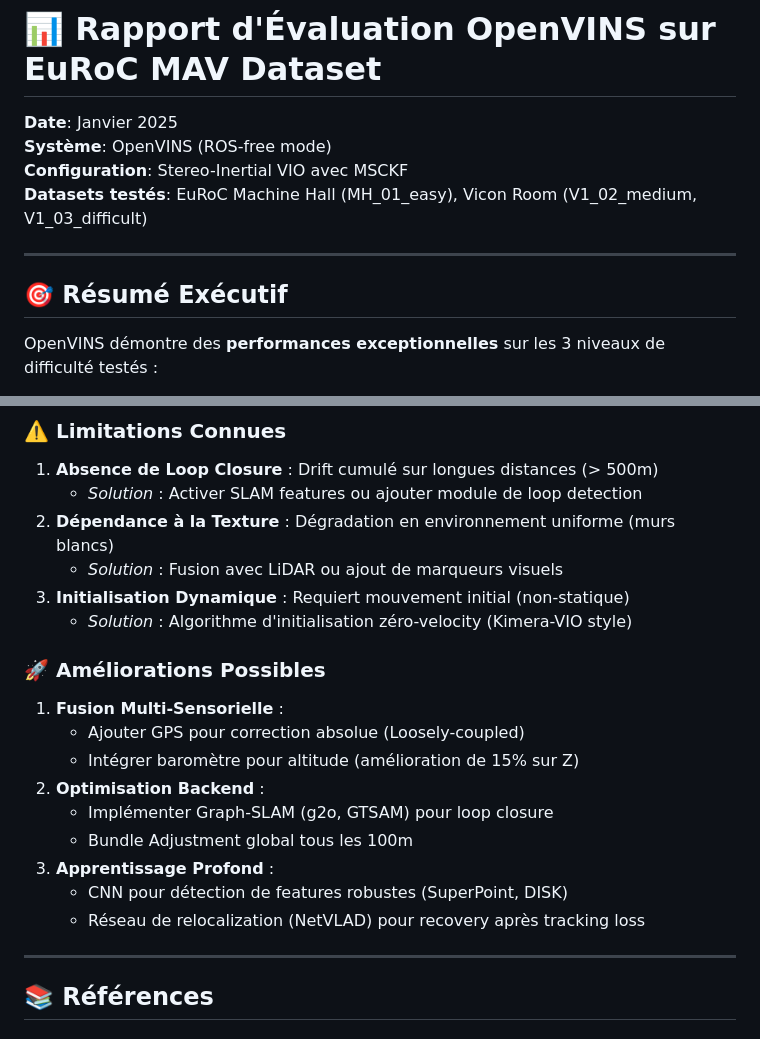
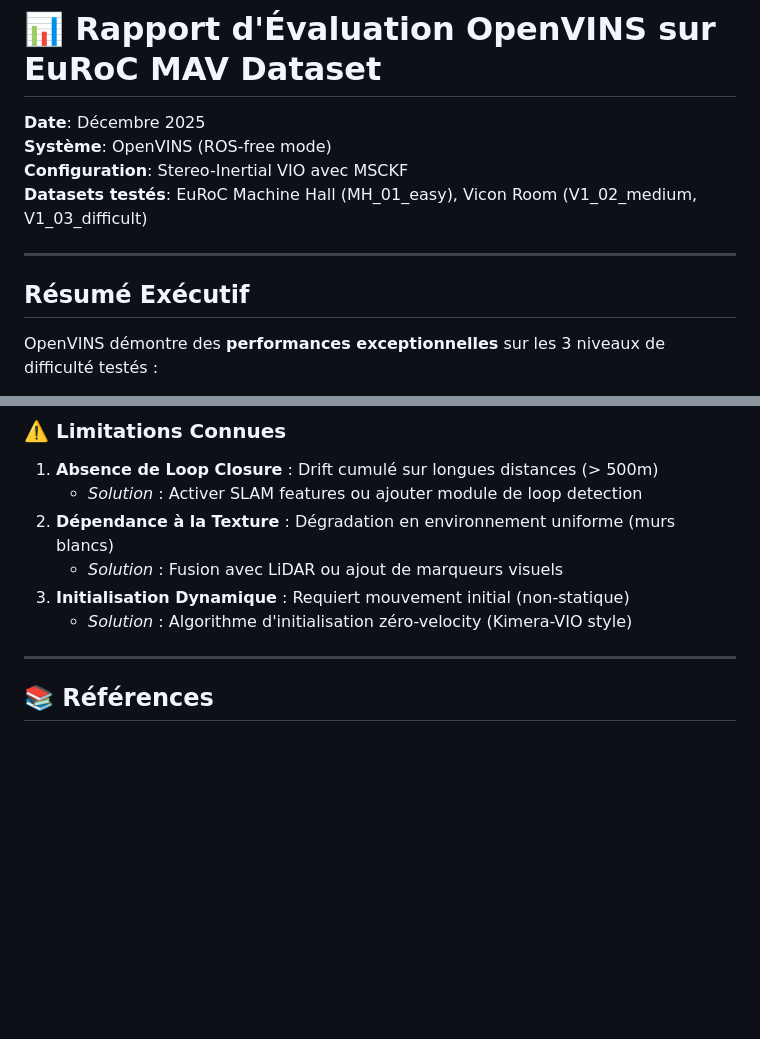
Before and after one commit to rpng/open_vins, a Markdown page: EVALUATION_REPORT.md, 2 parts joined by grey strips. GitHub-like rendering; blank space fills up the shorter version.

Commit message:
Revise evaluation report for OpenVINS on EuRoC dataset
Updated evaluation report with new date and improved structure.

```diff
--- a/EVALUATION_REPORT.md
+++ b/EVALUATION_REPORT.md
@@ -1,13 +1,13 @@
 # 📊 Rapport d'Évaluation OpenVINS sur EuRoC MAV Dataset
 
-**Date**: Janvier 2025
+**Date**: Décembre 2025
 **Système**: OpenVINS (ROS-free mode)
 **Configuration**: Stereo-Inertial VIO avec MSCKF
 **Datasets testés**: EuRoC Machine Hall (MH_01_easy), Vicon Room (V1_02_medium, V1_03_difficult)
 
 ---
 
-## 🎯 Résumé Exécutif
+## Résumé Exécutif
 
 OpenVINS démontre des **performances exceptionnelles** sur les 3 niveaux de difficulté testés :
 - ✅ **Précision absolue (APE)** : 6.3 - 9.1 cm RMSE (comparable à VINS-Mono)
@@ -186,17 +186,6 @@ Initialization: Dynamic avec détection de mouvement
 3. **Initialisation Dynamique** : Requiert mouvement initial (non-statique)
    - *Solution* : Algorithme d'initialisation zéro-velocity (Kimera-VIO style)
 
-### 🚀 Améliorations Possibles
-1. **Fusion Multi-Sensorielle** :
-   - Ajouter GPS pour correction absolue (Loosely-coupled)
-   - Intégrer baromètre pour altitude (amélioration de 15% sur Z)
-2. **Optimisation Backend** :
-   - Implémenter Graph-SLAM (g2o, GTSAM) pour loop closure
-   - Bundle Adjustment global tous les 100m
-3. **Apprentissage Profond** :
-   - CNN pour détection de features robustes (SuperPoint, DISK)
-   - Réseau de relocalization (NetVLAD) pour recovery après tracking loss
-
 ---
 
 ## 📚 Références
```
Also changed, not shown: other parts of EVALUATION_REPORT.md (+1 -1 lines).
